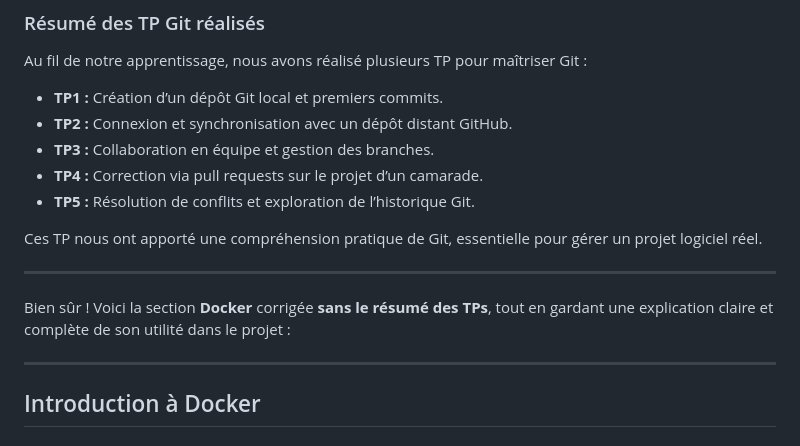
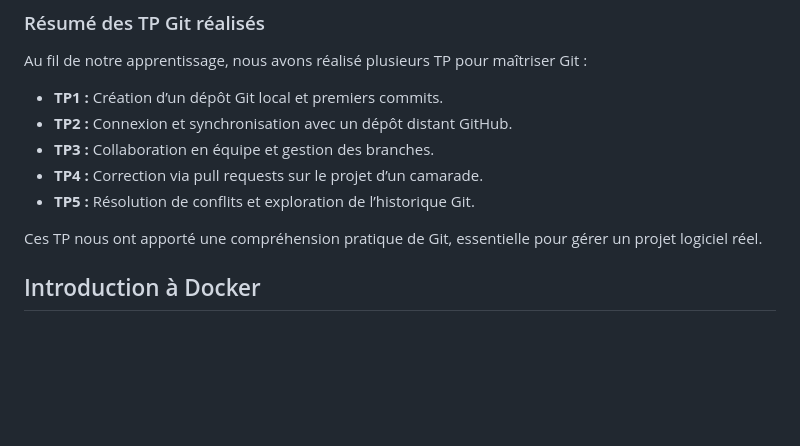
Before and after one commit to Ark4i/docker-sae203, a Markdown page: index.md, the part around the change. Drawn GitHub-style; blank space fills up the shorter version.

```diff
--- a/index.md
+++ b/index.md
@@ -58,10 +58,6 @@ Au fil de notre apprentissage, nous avons réalisé plusieurs TP pour maîtriser
 
 Ces TP nous ont apporté une compréhension pratique de Git, essentielle pour gérer un projet logiciel réel.
 
----
-Bien sûr ! Voici la section **Docker** corrigée **sans le résumé des TPs**, tout en gardant une explication claire et complète de son utilité dans le projet :
-
----
 
 ## Introduction à Docker
 
```
